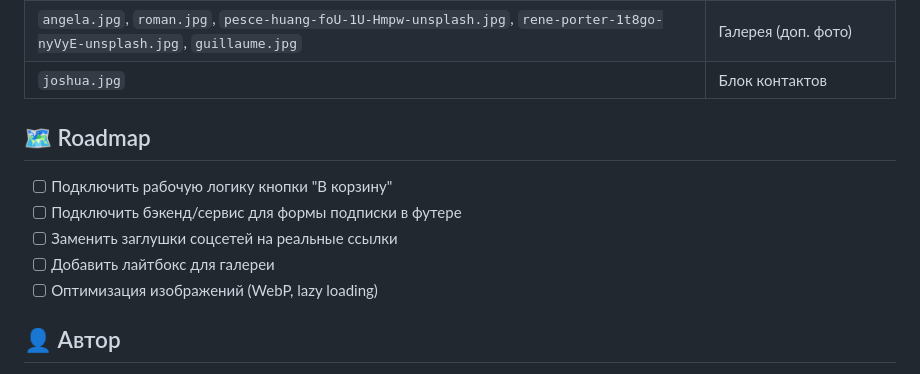
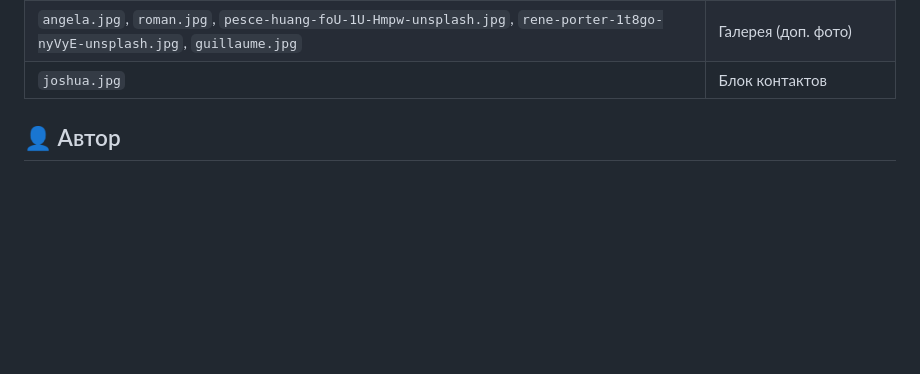
Before and after one commit to velix666/module-1-landing, a Markdown page: README.md, the part around the change. GitHub-like rendering; folded sections open; blank space fills up the shorter version.

```diff
--- a/README.md
+++ b/README.md
@@ -126,13 +126,6 @@ cd module-1-landing
 
 </details>
 
-## 🗺 Roadmap
-
-- [ ] Подключить рабочую логику кнопки "В корзину"
-- [ ] Подключить бэкенд/сервис для формы подписки в футере
-- [ ] Заменить заглушки соцсетей на реальные ссылки
-- [ ] Добавить лайтбокс для галереи
-- [ ] Оптимизация изображений (WebP, lazy loading)
 
 ## 👤 Автор
 
```
